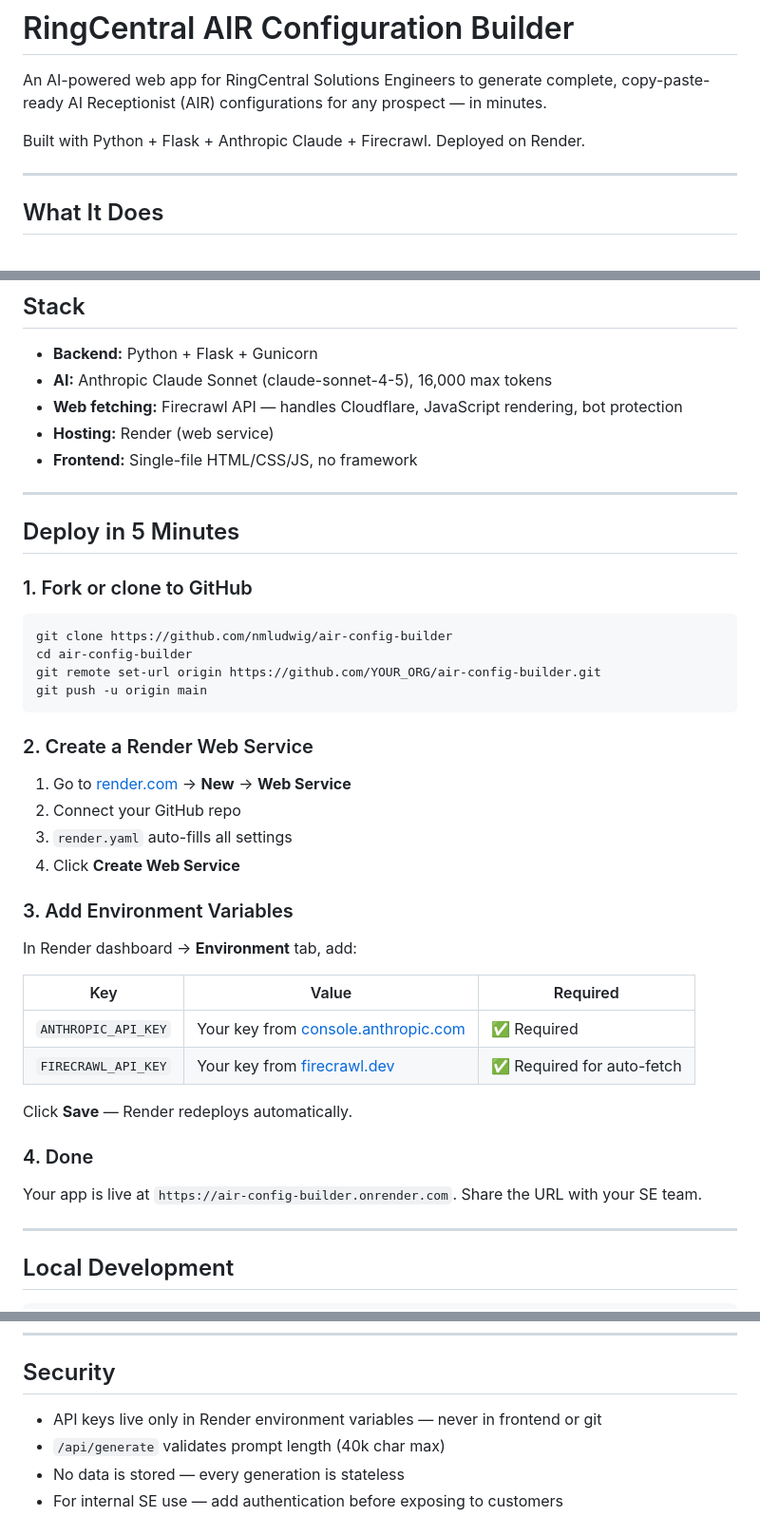
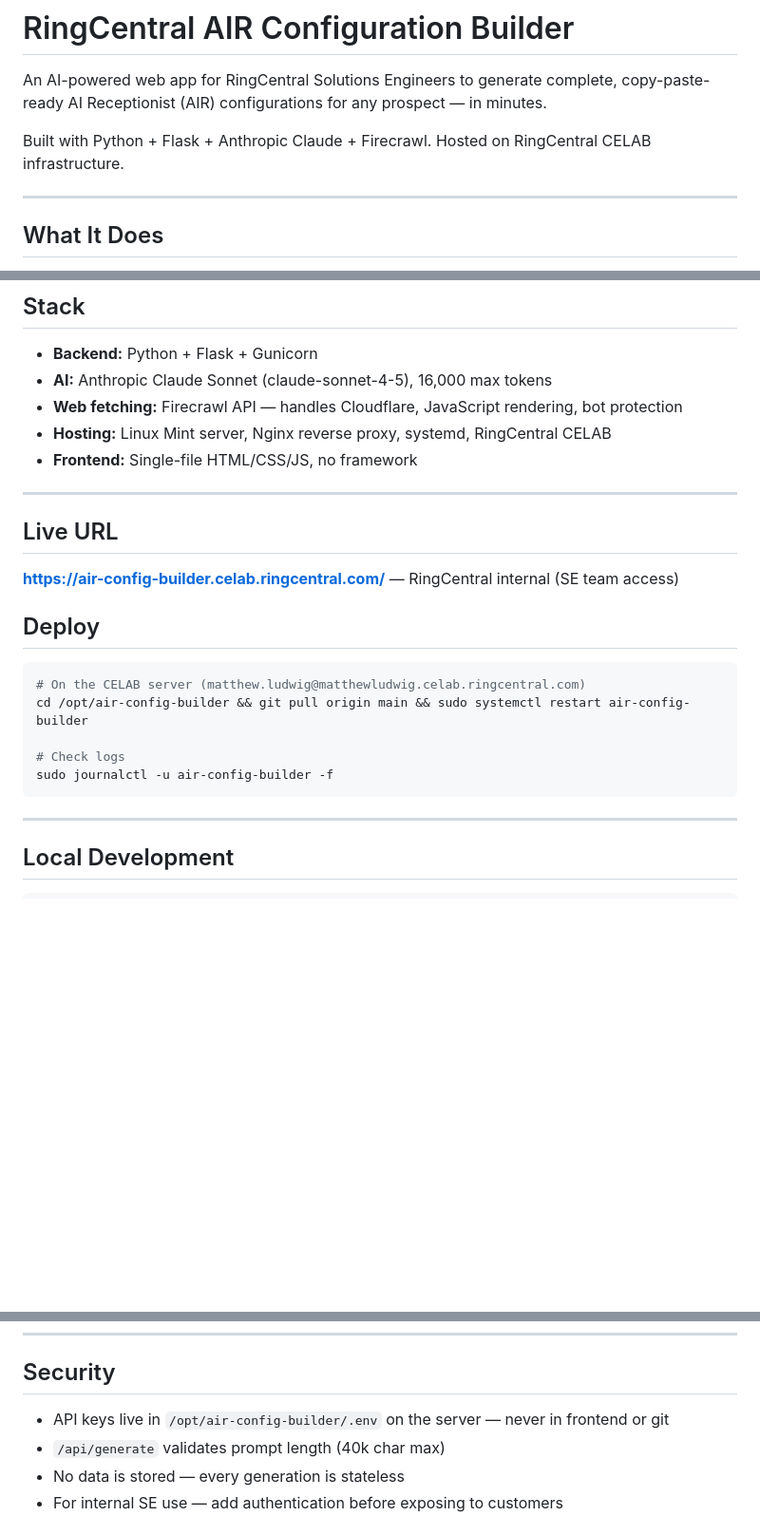
Before and after one commit to nmludwig/air-config-builder, a Markdown page: README.md, 3 parts joined by grey strips. Shown at 95% size. GitHub-like rendering; blank space fills up the shorter version.

Commit message:
docs: update README to reflect CELAB deployment, remove Render references
Co-Authored-By: Claude Sonnet 4.6 <noreply@anthropic.com>

````diff
--- a/README.md
+++ b/README.md
@@ -2,7 +2,7 @@
 
 An AI-powered web app for RingCentral Solutions Engineers to generate complete, copy-paste-ready AI Receptionist (AIR) configurations for any prospect — in minutes.
 
-Built with Python + Flask + Anthropic Claude + Firecrawl. Deployed on Render.
+Built with Python + Flask + Anthropic Claude + Firecrawl. Hosted on RingCentral CELAB infrastructure.
 
 ---
 
@@ -54,43 +54,24 @@ Understanding how each field works helps SEs write better configurations:
 - **Backend:** Python + Flask + Gunicorn
 - **AI:** Anthropic Claude Sonnet (claude-sonnet-4-5), 16,000 max tokens
 - **Web fetching:** Firecrawl API — handles Cloudflare, JavaScript rendering, bot protection
-- **Hosting:** Render (web service)
+- **Hosting:** Linux Mint server, Nginx reverse proxy, systemd, RingCentral CELAB
 - **Frontend:** Single-file HTML/CSS/JS, no framework
 
 ---
 
-## Deploy in 5 Minutes
+## Live URL
 
-### 1. Fork or clone to GitHub
+**[https://air-config-builder.celab.ringcentral.com/](https://air-config-builder.celab.ringcentral.com/)** — RingCentral internal (SE team access)
+
+## Deploy
 
 ```bash
-git clone https://github.com/nmludwig/air-config-builder
-cd air-config-builder
-git remote set-url origin https://github.com/YOUR_ORG/air-config-builder.git
-git push -u origin main
+# On the CELAB server (matthew.ludwig@matthewludwig.celab.ringcentral.com)
+cd /opt/air-config-builder && git pull origin main && sudo systemctl restart air-config-builder
+
+# Check logs
+sudo journalctl -u air-config-builder -f
 ```
-
-### 2. Create a Render Web Service
-
-1. Go to [render.com](https://render.com) → **New** → **Web Service**
-2. Connect your GitHub repo
-3. `render.yaml` auto-fills all settings
-4. Click **Create Web Service**
-
-### 3. Add Environment Variables
-
-In Render dashboard → **Environment** tab, add:
-
-| Key | Value | Required |
-|---|---|---|
-| `ANTHROPIC_API_KEY` | Your key from [console.anthropic.com](https://console.anthropic.com) | ✅ Required |
-| `FIRECRAWL_API_KEY` | Your key from [firecrawl.dev](https://firecrawl.dev) | ✅ Required for auto-fetch |
-
-Click **Save** — Render redeploys automatically.
-
-### 4. Done
-
-Your app is live at `https://air-config-builder.onrender.com`. Share the URL with your SE team.
 
 ---
 
@@ -136,7 +117,7 @@ air-config-builder/
 
 ## Security
 
-- API keys live only in Render environment variables — never in frontend or git
+- API keys live in `/opt/air-config-builder/.env` on the server — never in frontend or git
 - `/api/generate` validates prompt length (40k char max)
 - No data is stored — every generation is stateless
 - For internal SE use — add authentication before exposing to customers
````
